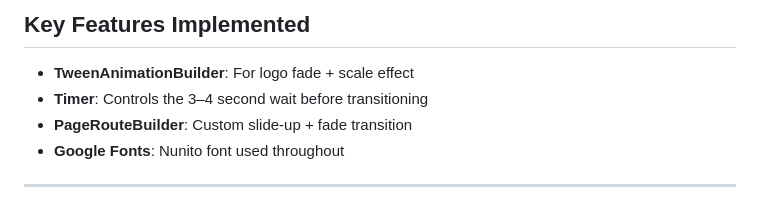
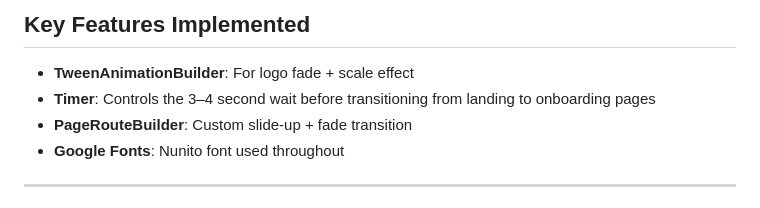
Before and after one commit to ibhaze/Flutterproject1, a Markdown page: rflct/README.md, the part around the change printed below. Drawn GitHub-style.

```diff
--- a/rflct/README.md
+++ b/rflct/README.md
@@ -39,7 +40,7 @@ rflct/lib/main.dart # Entry point of the app /pages/loading_page.dart, onboardin
 ## Key Features Implemented
 
 - **TweenAnimationBuilder**: For logo fade + scale effect
-- **Timer**: Controls the 3–4 second wait before transitioning
+- **Timer**: Controls the 3–4 second wait before transitioning from landing to onboarding pages
 - **PageRouteBuilder**: Custom slide-up + fade transition
 - **Google Fonts**: Nunito font used throughout
 
```
Also changed, not shown: other parts of rflct/README.md (+1 -0 lines), to_do_application/README.md (+80 -10 lines), to_do_application/image.png (added), 1 other file.
